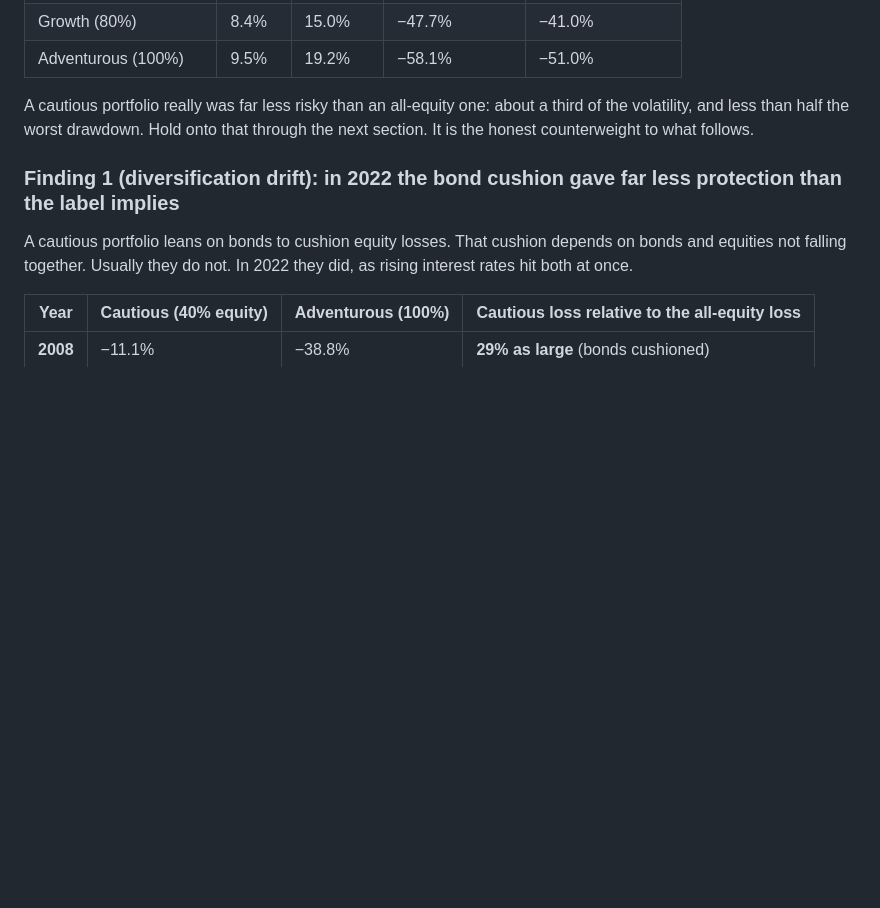
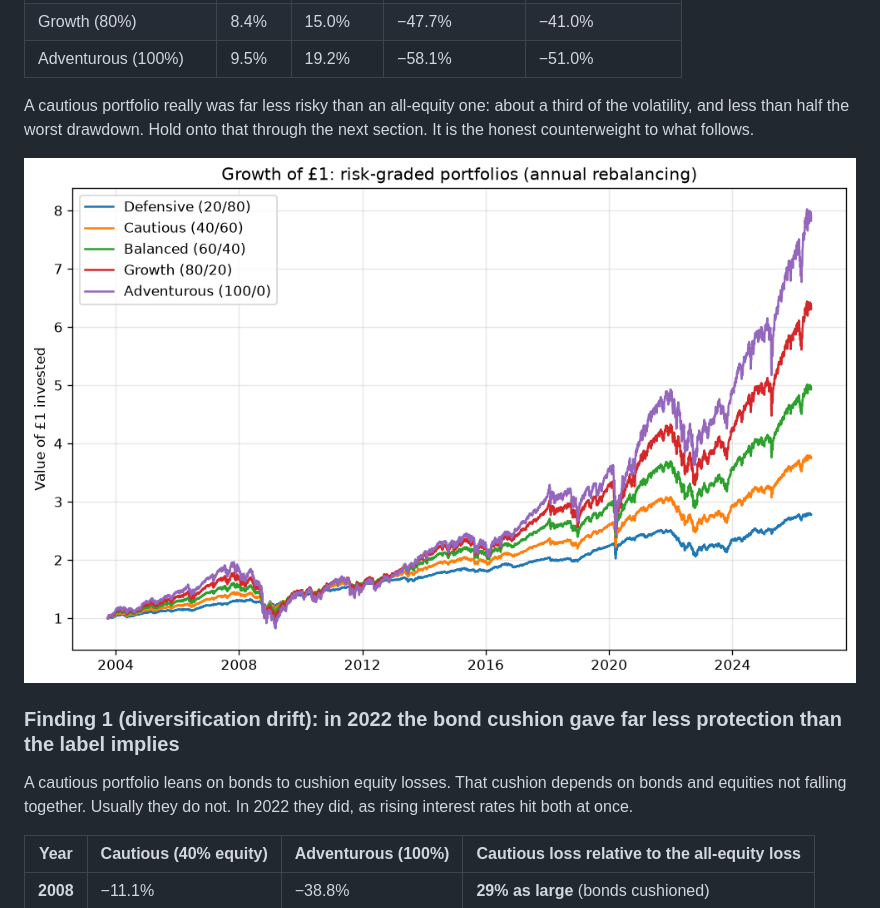
Before and after one commit to Gultatoli/Wealth-management-project, a Markdown page: README.md, the part around the change. GitHub-like rendering; blank space fills up the shorter version.

Commit message:
Re-add growth-of-£1 chart to Finding 0
The risk_graded_growth figure was orphaned in an earlier rewrite; restore it
as the visual for Finding 0 (labels rank risk correctly).

```diff
--- a/README.md
+++ b/README.md
@@ -52,6 +52,8 @@ Across the full period the portfolios line up exactly as their labels promise. M
 | Adventurous (100%) | 9.5% | 19.2% | −58.1% | −51.0% |
 
 A cautious portfolio really was far less risky than an all-equity one: about a third of the volatility, and less than half the worst drawdown. Hold onto that through the next section. It is the honest counterweight to what follows.
+
+![Growth of £1 by risk level](figures/risk_graded_growth.png)
 
 ### Finding 1 (diversification drift): in 2022 the bond cushion gave far less protection than the label implies
 
```
